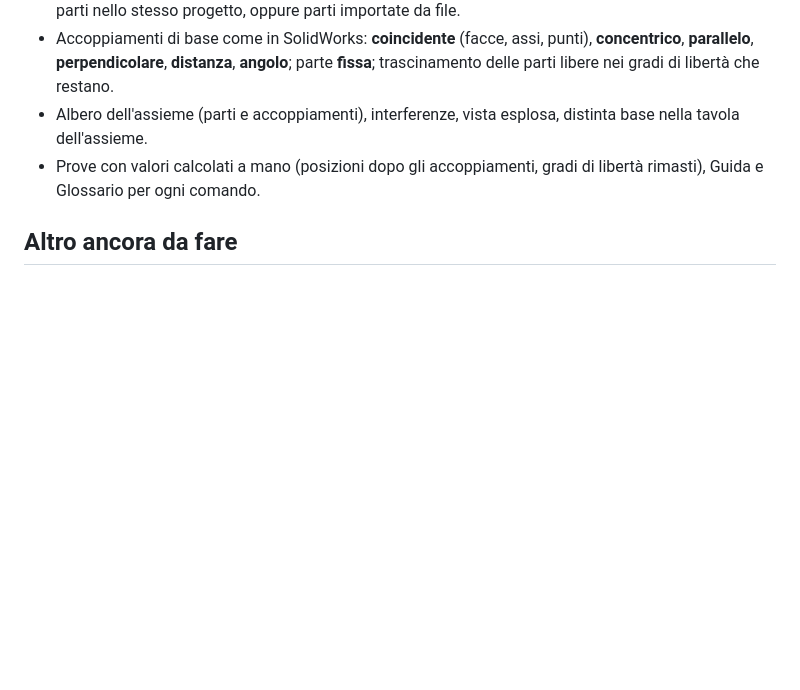
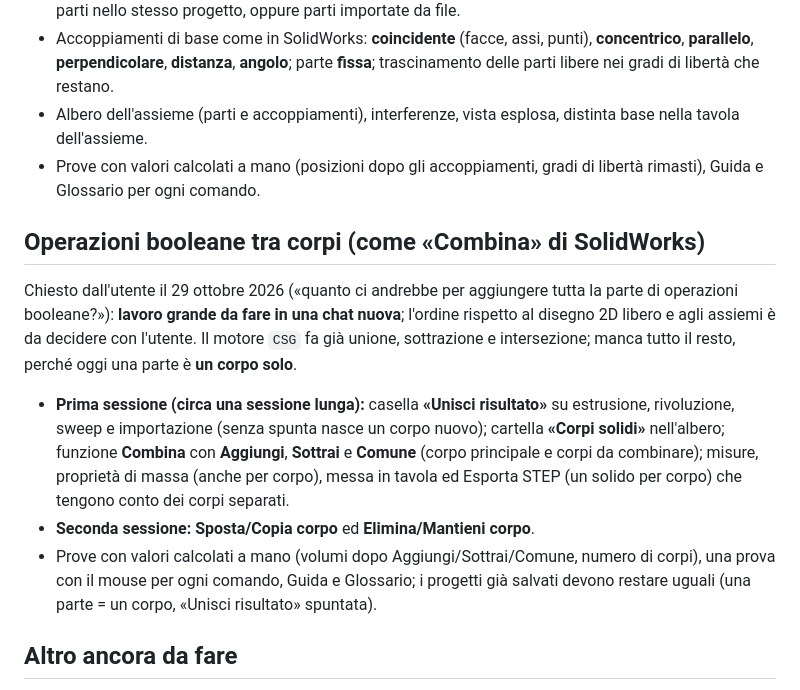
Before and after one commit to Rayuk-creator/CAD, a Markdown page: IDEE.md, the part around the change. Rendered like a GitHub page; blank space fills up the shorter version.

Commit message:
IDEE: operazioni booleane tra corpi (Combina, Unisci risultato, Corpi solidi)
Co-Authored-By: Claude Opus 5.5 <noreply@anthropic.com>
Claude-Session: https://claude.ai/code/session_01EQQr7rTUZ3vQxL6JGSZwq3

```diff
--- a/IDEE.md
+++ b/IDEE.md
@@ -56,6 +56,14 @@ Chiesto dall'utente il 28 ottobre 2026 («l'opzione per montare gli assiemi con
 - Albero dell'assieme (parti e accoppiamenti), interferenze, vista esplosa, distinta base nella tavola dell'assieme.
 - Prove con valori calcolati a mano (posizioni dopo gli accoppiamenti, gradi di libertà rimasti), Guida e Glossario per ogni comando.
 
+## Operazioni booleane tra corpi (come «Combina» di SolidWorks)
+
+Chiesto dall'utente il 29 ottobre 2026 («quanto ci andrebbe per aggiungere tutta la parte di operazioni booleane?»): **lavoro grande da fare in una chat nuova**; l'ordine rispetto al disegno 2D libero e agli assiemi è da decidere con l'utente. Il motore `CSG` fa già unione, sottrazione e intersezione; manca tutto il resto, perché oggi una parte è **un corpo solo**.
+
+- **Prima sessione (circa una sessione lunga):** casella **«Unisci risultato»** su estrusione, rivoluzione, sweep e importazione (senza spunta nasce un corpo nuovo); cartella **«Corpi solidi»** nell'albero; funzione **Combina** con **Aggiungi**, **Sottrai** e **Comune** (corpo principale e corpi da combinare); misure, proprietà di massa (anche per corpo), messa in tavola ed Esporta STEP (un solido per corpo) che tengono conto dei corpi separati.
+- **Seconda sessione:** **Sposta/Copia corpo** ed **Elimina/Mantieni corpo**.
+- Prove con valori calcolati a mano (volumi dopo Aggiungi/Sottrai/Comune, numero di corpi), una prova con il mouse per ogni comando, Guida e Glossario; i progetti già salvati devono restare uguali (una parte = un corpo, «Unisci risultato» spuntata).
+
 ## Altro ancora da fare
 
 - Convertitore DWG → DXF: **fatti** il 29 ottobre memoria iniziale 16 MB (invece di 1 GB), anteprima del disegno, più file in un solo .zip.
```
Also changed, not shown: RIPARTENZA.md (+1 -1 lines).
